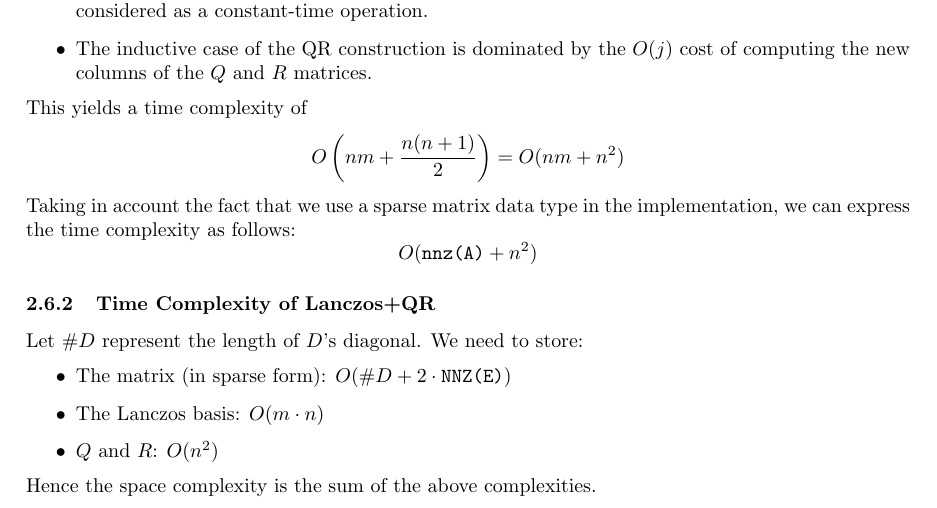
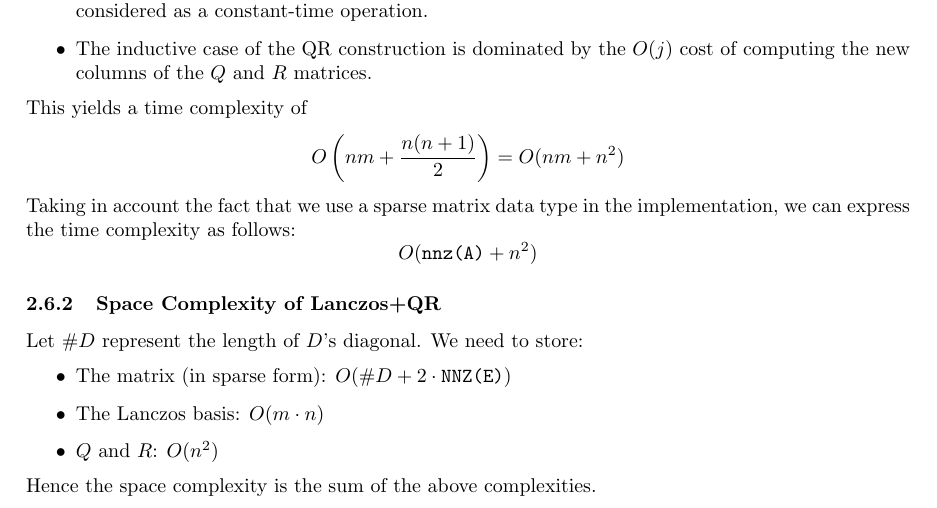
Before and after one commit to U-n-Own/ComputationalMathematicsProject, a LaTeX document (notes/notes.tex): part of page 7 of 15, cut so that both start at the same text. Compiled offline with pdfLaTeX.

Commit message:
fixed typo in computational complexity

```diff
--- a/notes/notes.tex
+++ b/notes/notes.tex
@@ -411,7 +411,7 @@ This yields a time complexity of
 \[O \left(nm + \dfrac{n(n+1)}{2} \right) = O(nm + n^2)\]
 Taking in account the fact that we use a sparse matrix data type in the implementation, we can express the time complexity as follows:
 \[O(\texttt{nnz(A)} + n^2)\]
-\subsubsection{Time Complexity of Lanczos+QR}
+\subsubsection{Space Complexity of Lanczos+QR}
 Let $\#D$ represent the length of $D$'s diagonal. We need to store:
 \begin{itemize}
  \item The matrix (in sparse form): $O(\#D + 2\cdot \texttt{NNZ(E)})$
```
